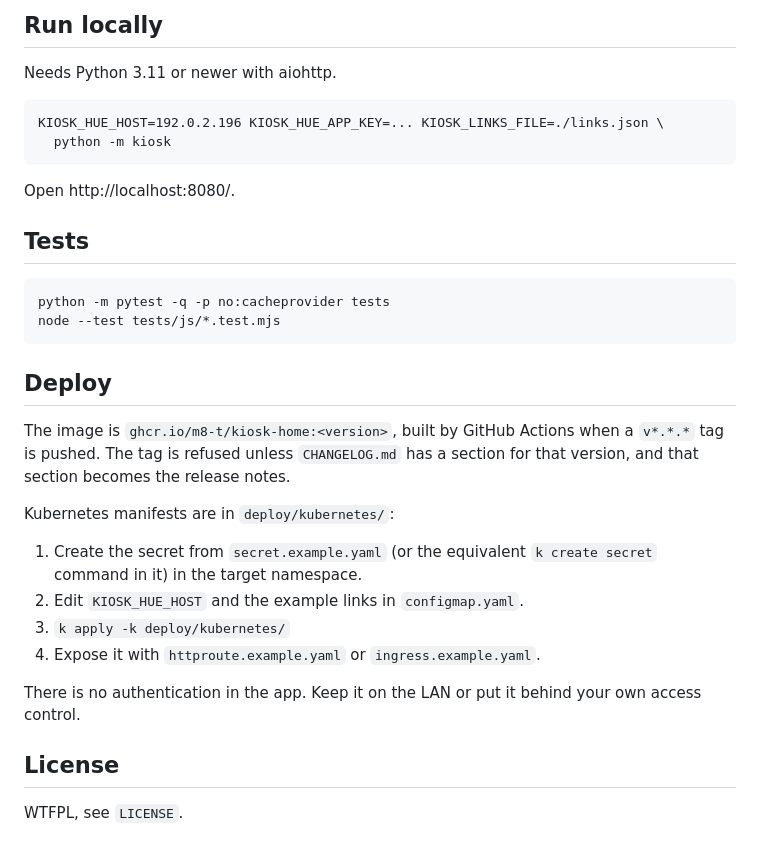
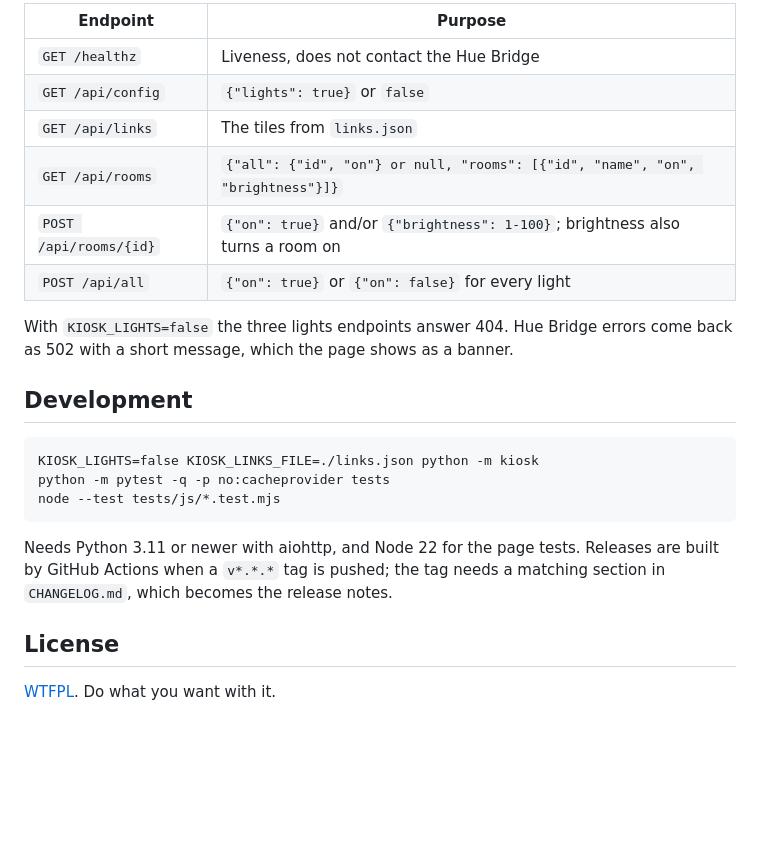
Before and after one commit to m8-t/kiosk-home, a Markdown page: README.md, the part around one of its changes. GitHub-like rendering; blank space fills up the shorter version.

````diff
--- a/README.md
+++ b/README.md
@@ -74,39 +131,28 @@ Use the `username` field of the response as `KIOSK_HUE_APP_KEY`.
 
-## Run locally
+| Endpoint | Purpose |
+| --- | --- |
+| `GET /healthz` | Liveness, does not contact the Hue Bridge |
+| `GET /api/config` | `{"lights": true}` or `false` |
+| `GET /api/links` | The tiles from `links.json` |
+| `GET /api/rooms` | `{"all": {"id", "on"} or null, "rooms": [{"id", "name", "on", "brightness"}]}` |
+| `POST /api/rooms/{id}` | `{"on": true}` and/or `{"brightness": 1-100}`; brightness also turns a room on |
+| `POST /api/all` | `{"on": true}` or `{"on": false}` for every light |
 
-Needs Python 3.11 or newer with aiohttp.
+With `KIOSK_LIGHTS=false` the three lights endpoints answer 404. Hue Bridge errors come
+back as 502 with a short message, which the page shows as a banner.
+
+## Development
 
 ```
-KIOSK_HUE_HOST=192.0.2.196 KIOSK_HUE_APP_KEY=... KIOSK_LINKS_FILE=./links.json \
-  python -m kiosk
-```
-
-Open http://localhost:8080/.
-
-## Tests
-
-```
+KIOSK_LIGHTS=false KIOSK_LINKS_FILE=./links.json python -m kiosk
 python -m pytest -q -p no:cacheprovider tests
 node --test tests/js/*.test.mjs
 ```
 
-## Deploy
-
-The image is `ghcr.io/m8-t/kiosk-home:<version>`, built by GitHub Actions when a `v*.*.*`
-tag is pushed. The tag is refused unless `CHANGELOG.md` has a section for that version,
-and that section becomes the release notes.
-
-Kubernetes manifests are in `deploy/kubernetes/`:
-
-1. Create the secret from `secret.example.yaml` (or the equivalent `k create secret`
-   command in it) in the target namespace.
-2. Edit `KIOSK_HUE_HOST` and the example links in `configmap.yaml`.
-3. `k apply -k deploy/kubernetes/`
-4. Expose it with `httproute.example.yaml` or `ingress.example.yaml`.
-
-There is no authentication in the app. Keep it on the LAN or put it behind your own
-access control.
+Needs Python 3.11 or newer with aiohttp, and Node 22 for the page tests. Releases are
+built by GitHub Actions when a `v*.*.*` tag is pushed; the tag needs a matching section in
+`CHANGELOG.md`, which becomes the release notes.
 
 ## License
 
-WTFPL, see `LICENSE`.
+[WTFPL](LICENSE). Do what you want with it.
````
Also changed, not shown: other parts of README.md (+107 -50 lines), CHANGELOG.md (+6 -0 lines), docs/screenshots/dashboard-no-lights.png (added), docs/screenshots/dashboard-portrait.png (added), docs/screenshots/dashboard.png (added), docs/screenshots/lights.png (added).
